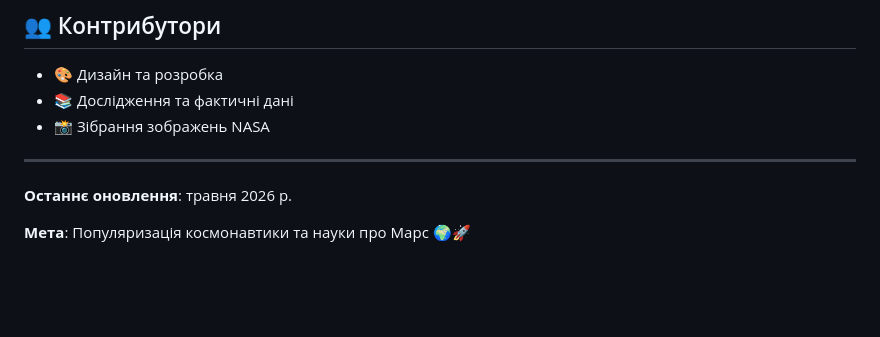
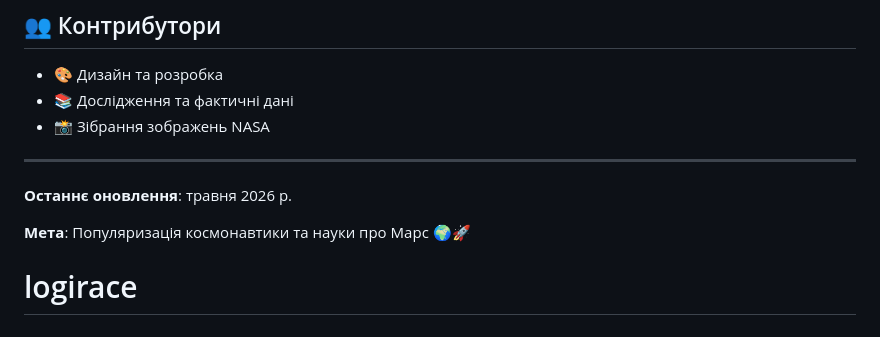
Before and after one commit to sujh1k/Mars, a Markdown page: README.md, the part around the change. Drawn GitHub-style; blank space fills up the shorter version.

```diff
--- a/README.md
+++ b/README.md
@@ -243,3 +243,4 @@ python -m http.server 8000
 **Останнє оновлення**: травня 2026 р.
 
 **Мета**: Популяризація космонавтики та науки про Марс 🌍🚀
+# logirace
```
